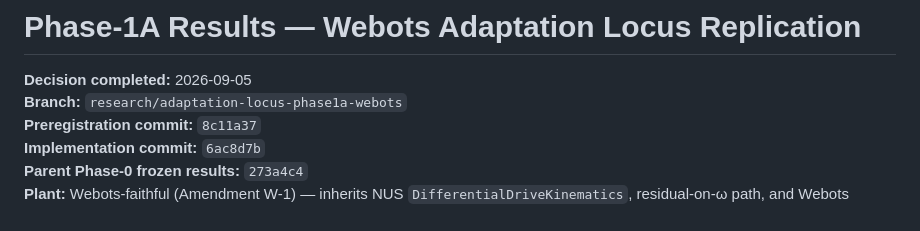
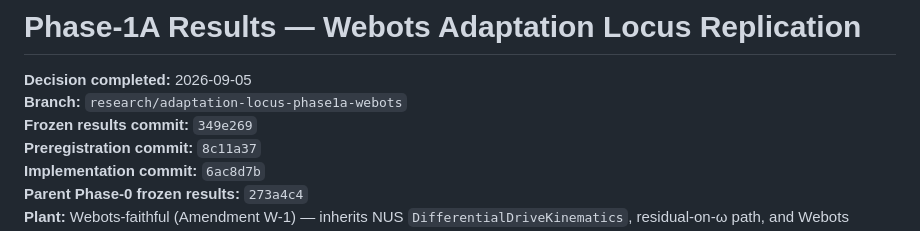
Before and after one commit to 12412825-collab/cc-hackers-s-RL-robotics-project, a Markdown page: docs/PHASE1A_RESULTS.md, the part around the change. GitHub-like rendering.

Commit message:
Annotate PHASE1A_RESULTS with frozen results commit hash.
Co-authored-by: Cursor <cursoragent@cursor.com>

```diff
--- a/docs/PHASE1A_RESULTS.md
+++ b/docs/PHASE1A_RESULTS.md
@@ -2,6 +2,7 @@
 
 **Decision completed:** 2026-09-05
 **Branch:** `research/adaptation-locus-phase1a-webots`
+**Frozen results commit:** `349e269`
 **Preregistration commit:** `8c11a37`
 **Implementation commit:** `6ac8d7b`
 **Parent Phase-0 frozen results:** `273a4c4`
```
